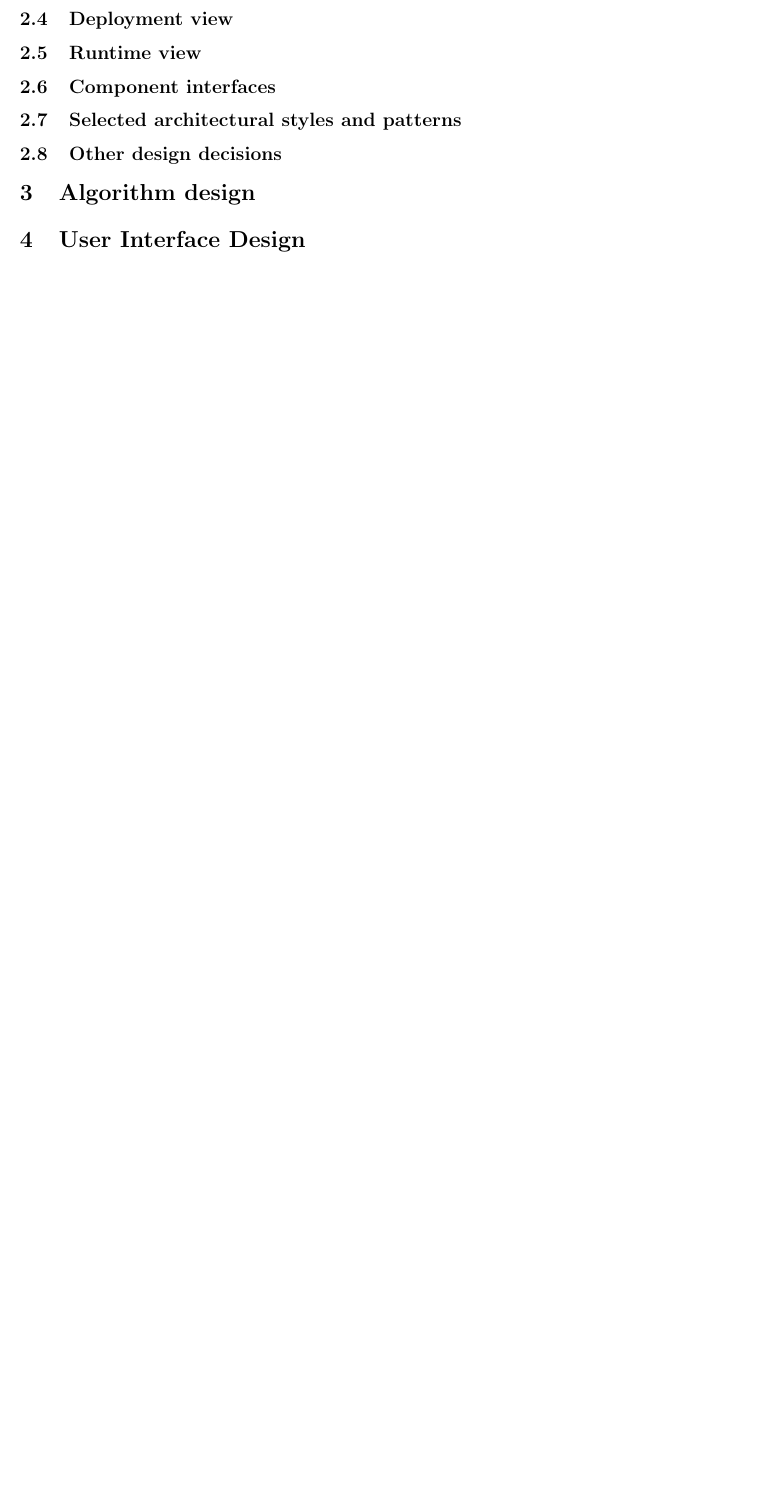
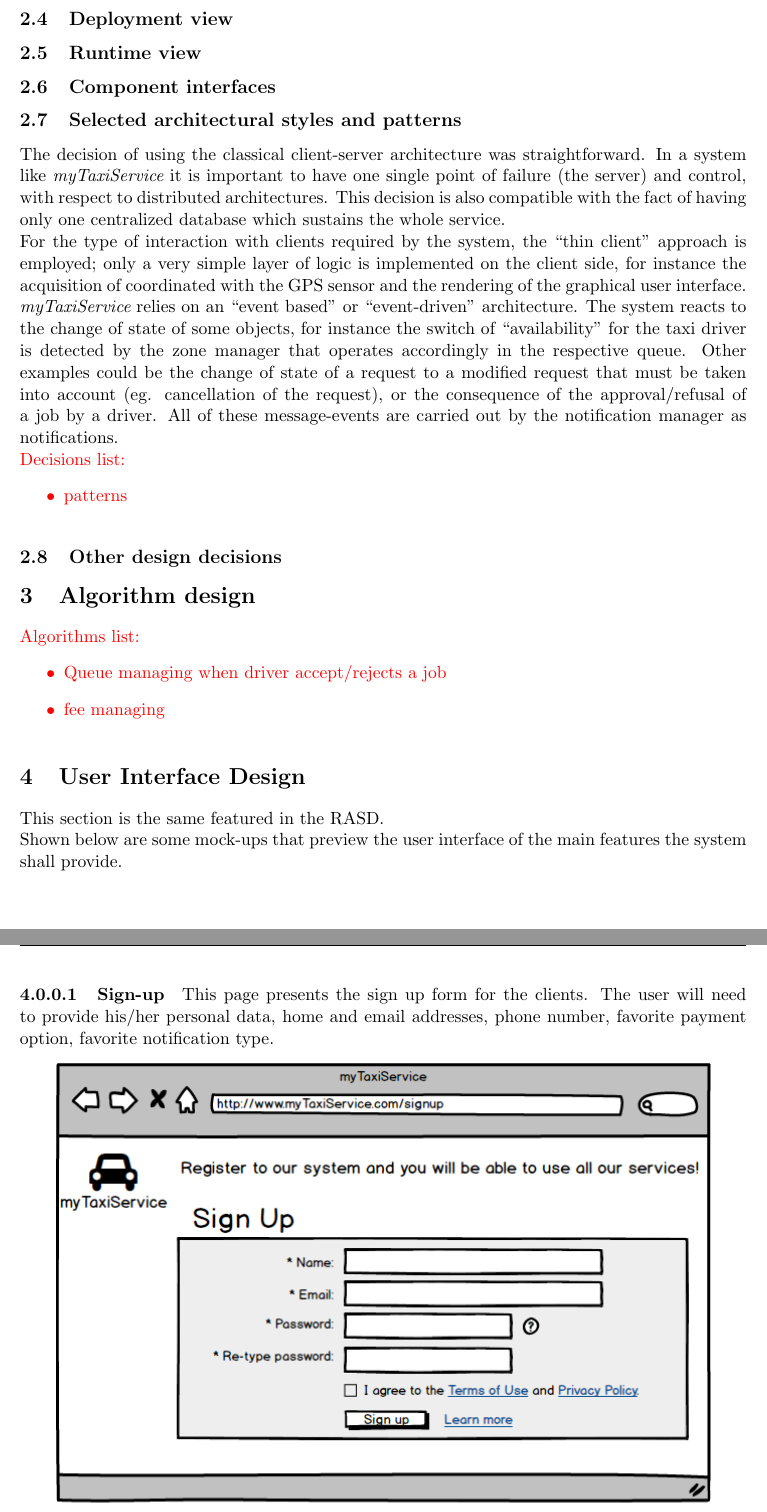
Before and after one commit to alessandrobaldassari/se2-polimi-baldassari-bendin-giarola, a LaTeX document (DD/DD TeXstudio.tex): part of page 11 of 11 before the commit and two parts of pages 11 and 12 of 20 after it, the two joined at a grey line, cut so that both start at the same text, the shorter picture padded with empty space. The pictures show the PDF file DD/DD TeXstudio.pdf that the author committed with the source.

Commit message:
RASD update: syntax error corrections DD update: design decisions

```diff
--- a/DD/DD TeXstudio.tex
+++ b/DD/DD TeXstudio.tex
@@ -293,8 +302,34 @@
 
 	\subsection{Selected architectural styles and patterns}
 
+	The decision of using the classical client-server architecture was straightforward. In a system like \mts{} it is important to have one single point of failure (the server) and control, with respect to distributed architectures. This decision is also compatible with the fact of having only one centralized database which sustains the whole service.\\
+	For the type of interaction with clients required by the system, the ``thin client'' approach is employed; only a very simple layer of logic is implemented on the client side, for instance the acquisition of coordinated with the GPS sensor and the rendering of the graphical user interface.\\
+	\mts{} relies on an ``event based'' or ``event-driven'' architecture. The system reacts to the change of state of some objects, for instance the switch of ``availability'' for the taxi driver is detected by the zone manager that operates accordingly in the respective queue. Other examples could be the change of state of a request to a modified request that must be taken into account (eg. cancellation of the request), or the consequence of the approval/refusal of a job by a driver. All of these message-events are carried out by the notification manager as notifications.\\
+	\textcolor{red}{Decisions list:\begin{itemize}
+			\item patterns
+		\end{itemize}}
+
 	\subsection{Other design decisions}
 
 	\section{Algorithm design}
+	\textcolor{red}{Algorithms list:\begin{itemize}
+			\item Queue managing when driver accept/rejects a job
+			\item fee managing
+		\end{itemize}}
 
 	\section{User Interface Design}
+	This section is the same featured in the RASD.\\
+	Shown below are some mock-ups that preview the user interface of the main features the system shall provide.
+
+	\pagebreak
+	\paragraph{Sign-up} This page presents the sign up form for the clients. The user will need to provide his/her personal data, home and email addresses, phone number, favorite payment option, favorite notification type.
+	\begin{center}
+		\includegraphics[width=0.9\linewidth]{Pictures/Signup}
+	\end{center}
+	\pagebreak
+
+	\paragraph{Login} This page shows the login form for the final users.
+	\begin{center}
+		\includegraphics[width=0.9\linewidth]{Pictures/Login}
+	\end{center}
+	\pagebreak
@@ -300,0 +358,9 @@
+		\includegraphics[width=0.9\linewidth]{Pictures/AccountPage}
+	\end{center}
+	\pagebreak
+
+	\paragraph{Manage jobs} The taxi driver's home page: s/he can accept or reject the requests forwarded by the system and set her/his own ``availability''.
+	\begin{center}
+		\includegraphics[width=0.4\linewidth]{Pictures/DriverPage}
+	\end{center}
+	\pagebreak
```
Also changed, not shown: RASD/RASD texStudio.tex (+6 -6 lines), DD/DD SE2 - 20151126_103426.pdf (added), DD/DD TeXstudio.pdf, DD/Pictures/AccountPage.png (added), DD/Pictures/AdminPage.png (added), DD/Pictures/BookARide.png (added), DD/Pictures/CallATaxi.png (added), DD/Pictures/ComponentDiagram.png (added), DD/Pictures/DriverPage.png (added), DD/Pictures/Login.png (added), DD/Pictures/PackagesDetails.png, DD/Pictures/PlanAndBookARide.png (added), DD/Pictures/Signup.png (added), DD/Pictures/YourReservations.png (added), 1 more files, 11 other files.
